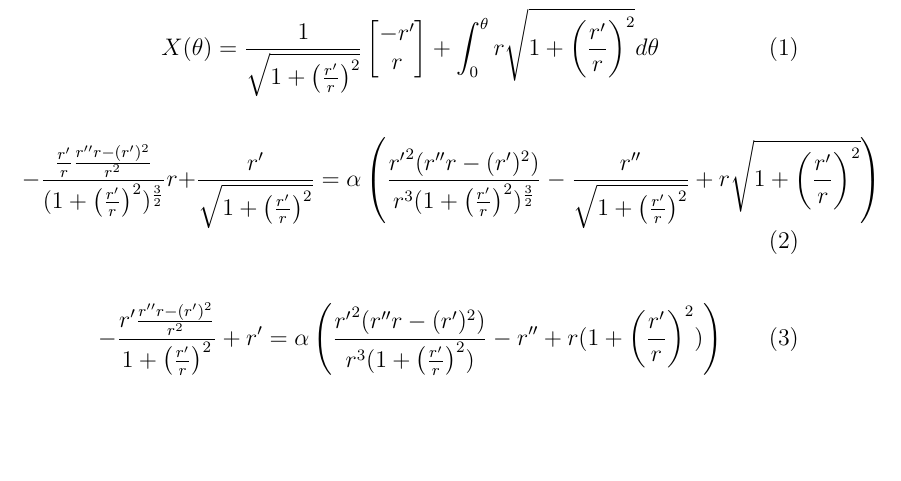
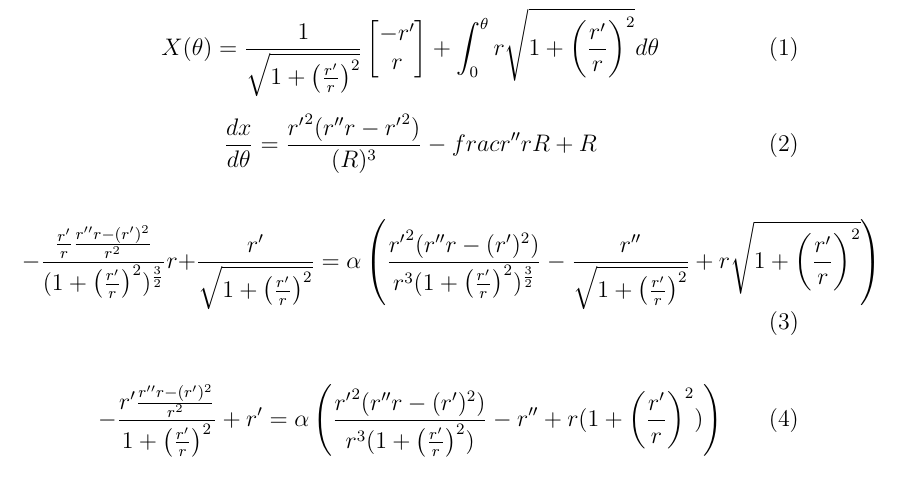
Before and after one commit to ianosd/stair_wheel, a LaTeX document (computation.tex): part of page 2 of 2, cut so that both start at the same text, the shorter picture padded with empty space. Compiled offline with pdfLaTeX.

Commit message:
add formula

```diff
--- a/computation.tex
+++ b/computation.tex
@@ -8,6 +8,10 @@
 
 \begin{equation}
 X(\theta) = \frac{1}{\sqrt{1 + \left(\frac{r^\prime}{r}\right)^2}}\begin{bmatrix} -r^\prime \\ r \end{bmatrix} + \int_0^\theta{r\sqrt{1+\left(\frac{r^\prime}{r}\right)^2}d\theta}
+\end{equation}
+
+\begin{equation}
+\frac{dx}{d\theta} = \frac{{r'}^2(r''r-{r'}^2)}{(R)^3} - frac{r''r}{R} + R
 \end{equation}
 
 \begin{equation}
```
